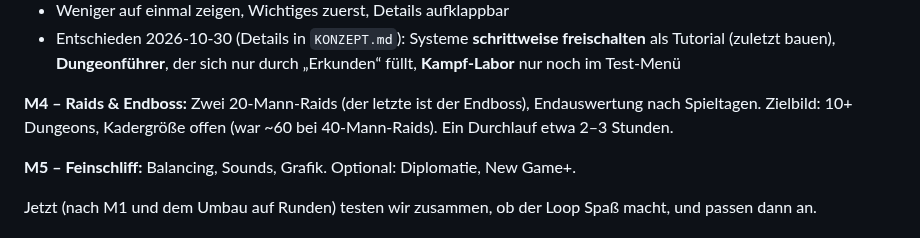
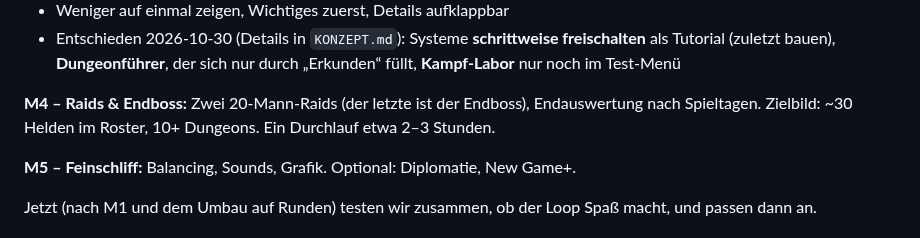
Before and after one commit to salsaheaven/gildenmanager, a Markdown page: PLAN.md, the part around the change. Rendered like a GitHub page.

Commit message:
KONZEPT/PLAN/CLAUDE: Zielbild ~30 Helden im Kader
Co-Authored-By: Claude Opus 5.5 <noreply@anthropic.com>
Claude-Session: https://claude.ai/code/session_01NVZnQ1VZpJ57R2WXwEoxpJ

```diff
--- a/PLAN.md
+++ b/PLAN.md
@@ -127,7 +127,7 @@ In kleinen, jeweils online testbaren Schritten:
 - Weniger auf einmal zeigen, Wichtiges zuerst, Details aufklappbar
 - Entschieden 2026-10-30 (Details in `KONZEPT.md`): Systeme **schrittweise freischalten** als Tutorial (zuletzt bauen), **Dungeonführer**, der sich nur durch „Erkunden“ füllt, **Kampf-Labor** nur noch im Test-Menü
 
-**M4 – Raids & Endboss:** Zwei 20-Mann-Raids (der letzte ist der Endboss), Endauswertung nach Spieltagen. Zielbild: 10+ Dungeons, Kadergröße offen (war ~60 bei 40-Mann-Raids). Ein Durchlauf etwa 2–3 Stunden.
+**M4 – Raids & Endboss:** Zwei 20-Mann-Raids (der letzte ist der Endboss), Endauswertung nach Spieltagen. Zielbild: ~30 Helden im Roster, 10+ Dungeons. Ein Durchlauf etwa 2–3 Stunden.
 
 **M5 – Feinschliff:** Balancing, Sounds, Grafik. Optional: Diplomatie, New Game+.
 
```
Also changed, not shown: CLAUDE.md (+1 -1 lines), KONZEPT.md (+1 -1 lines).
